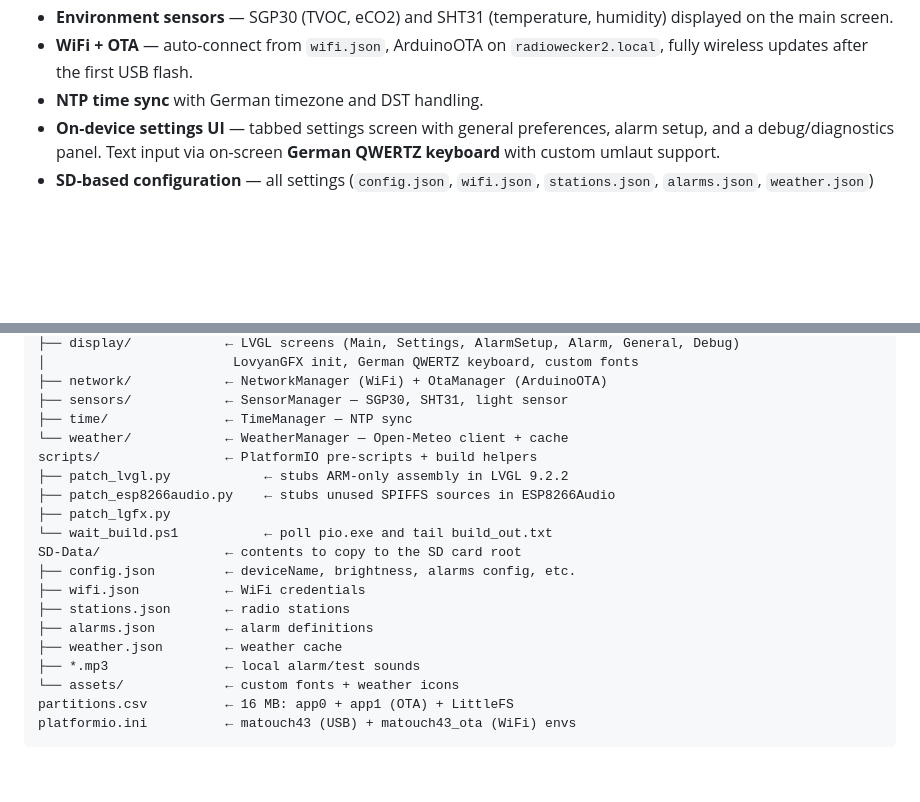
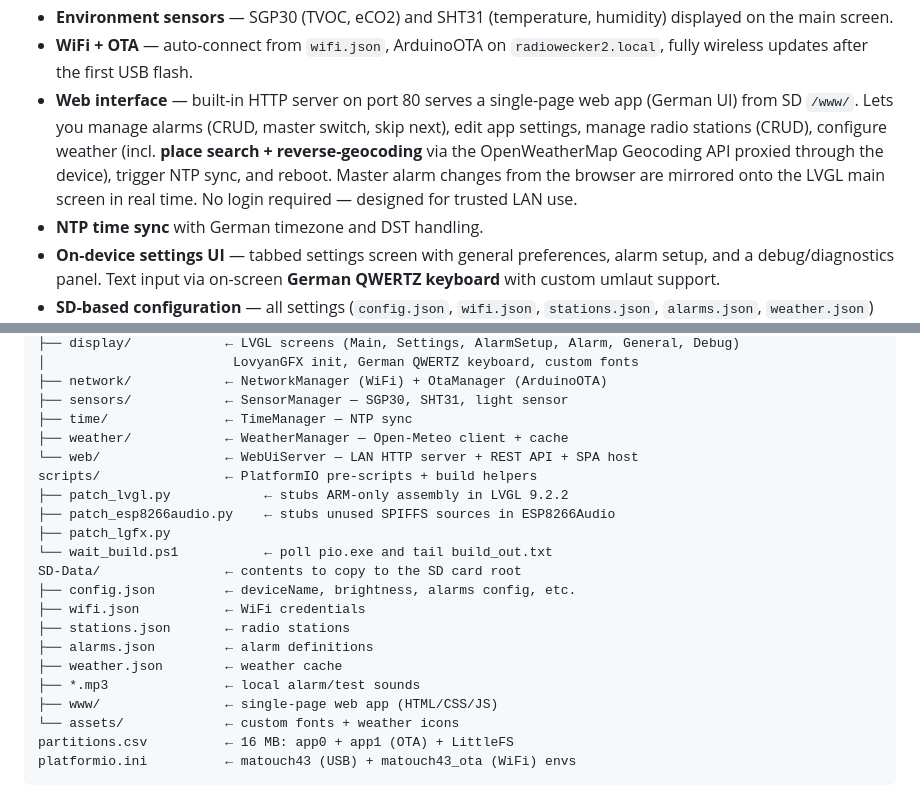
Before and after one commit to MyAir/Radiowecker-AI-2.0, a Markdown page: README.md, 2 parts joined by grey strips. Drawn GitHub-style; blank space fills up the shorter version.

```diff
--- a/README.md
+++ b/README.md
@@ -33,6 +33,15 @@ lives on the SD card.
   humidity) displayed on the main screen.
 - **WiFi + OTA** — auto-connect from `wifi.json`, ArduinoOTA on
   `radiowecker2.local`, fully wireless updates after the first USB flash.
+- **Web interface** — built-in HTTP server on port 80 serves a
+  single-page web app (German UI) from SD `/www/`. Lets you
+  manage alarms (CRUD, master switch, skip next), edit app settings,
+  manage radio stations (CRUD), configure weather (incl. **place
+  search + reverse-geocoding** via the OpenWeatherMap Geocoding API
+  proxied through the device), trigger NTP sync, and reboot.
+  Master alarm changes from the browser are mirrored onto the LVGL
+  main screen in real time. No login required — designed for trusted
+  LAN use.
 - **NTP time sync** with German timezone and DST handling.
 - **On-device settings UI** — tabbed settings screen with general
   preferences, alarm setup, and a debug/diagnostics panel. Text input
@@ -94,7 +103,8 @@ src/
 ├── network/            ← NetworkManager (WiFi) + OtaManager (ArduinoOTA)
 ├── sensors/            ← SensorManager — SGP30, SHT31, light sensor
 ├── time/               ← TimeManager — NTP sync
-└── weather/            ← WeatherManager — Open-Meteo client + cache
+├── weather/            ← WeatherManager — Open-Meteo client + cache
+└── web/                ← WebUiServer — LAN HTTP server + REST API + SPA host
 scripts/                ← PlatformIO pre-scripts + build helpers
 ├── patch_lvgl.py            ← stubs ARM-only assembly in LVGL 9.2.2
 ├── patch_esp8266audio.py    ← stubs unused SPIFFS sources in ESP8266Audio
@@ -107,6 +117,7 @@ SD-Data/                ← contents to copy to the SD card root
 ├── alarms.json         ← alarm definitions
 ├── weather.json        ← weather cache
 ├── *.mp3               ← local alarm/test sounds
+├── www/                ← single-page web app (HTML/CSS/JS)
 └── assets/             ← custom fonts + weather icons
 partitions.csv          ← 16 MB: app0 + app1 (OTA) + LittleFS
 platformio.ini          ← matouch43 (USB) + matouch43_ota (WiFi) envs
```
Also changed, not shown: other parts of README.md (+41 -0 lines).
